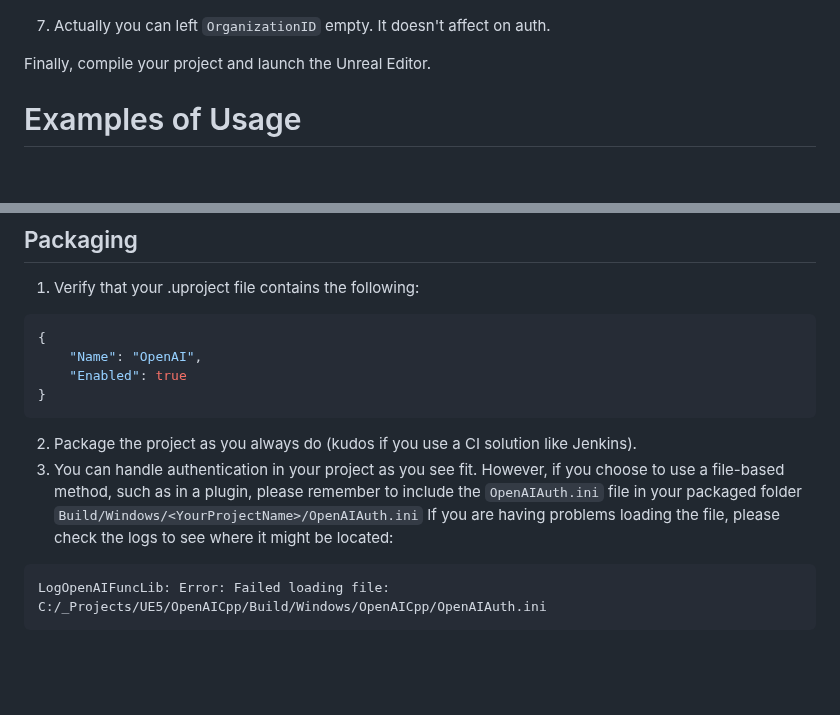
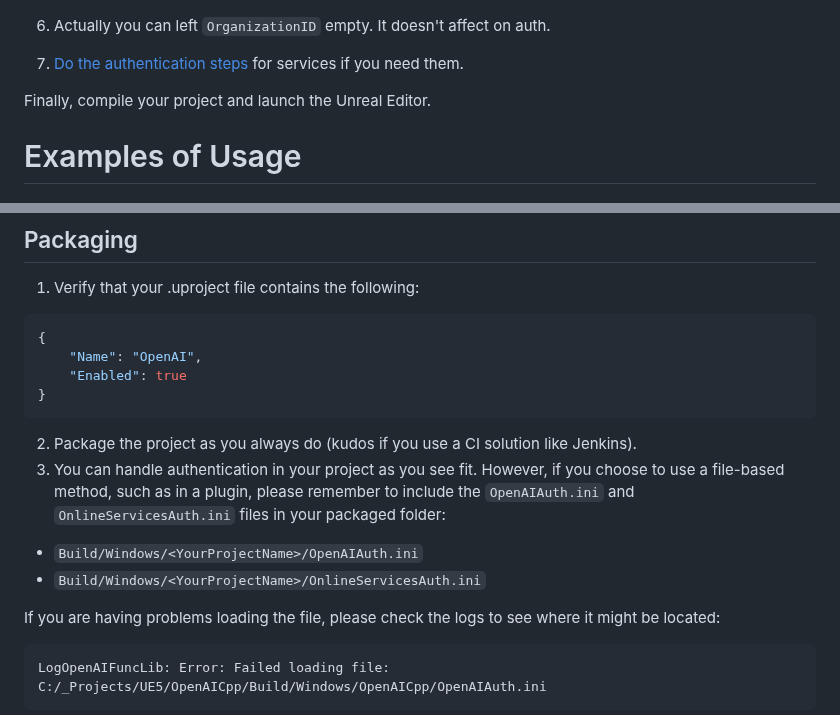
Before and after one commit to life-exe/UnrealOpenAIPlugin, a Markdown page: Doxygen/README.md, 2 parts joined by grey strips. Drawn GitHub-style; blank space fills up the shorter version.

````diff
--- a/Doxygen/README.md
+++ b/Doxygen/README.md
@@ -183,7 +182,9 @@ OrganizationID=org-xxxxxxxxxxxxxxxxxxxxxxxxxxxxxxxxxxxxxxx
 ![](https://raw.githubusercontent.com/life-exe/UnrealOpenAIPlugin/master/Media/3.png)
 ![](https://raw.githubusercontent.com/life-exe/UnrealOpenAIPlugin/master/Media/4.png)
 
-7. Actually you can left `OrganizationID` empty. It doesn't affect on auth.
+6. Actually you can left `OrganizationID` empty. It doesn't affect on auth.
+
+7. [Do the authentication steps](#how-to-set-up-default-services) for services if you need them.
 
 Finally, compile your project and launch the Unreal Editor.
 
@@ -338,7 +338,10 @@ to learn how to make requests, because testing in software development is a part
 ```
 
 2. Package the project as you always do (kudos if you use a CI solution like Jenkins).
-3. You can handle authentication in your project as you see fit. However, if you choose to use a file-based method, such as in a plugin, please remember to include the `OpenAIAuth.ini` file in your packaged folder `Build/Windows/<YourProjectName>/OpenAIAuth.ini`
+3. You can handle authentication in your project as you see fit. However, if you choose to use a file-based method, such as in a plugin, please remember to include the `OpenAIAuth.ini` and `OnlineServicesAuth.ini` files in your packaged folder:
+ - `Build/Windows/<YourProjectName>/OpenAIAuth.ini`
+ - `Build/Windows/<YourProjectName>/OnlineServicesAuth.ini`
+
 If you are having problems loading the file, please check the logs to see where it might be located:
 
 ```
````
Also changed, not shown: other parts of Doxygen/README.md (+7 -9 lines), README.md (+14 -11 lines), Media/chatgpt1.png.
